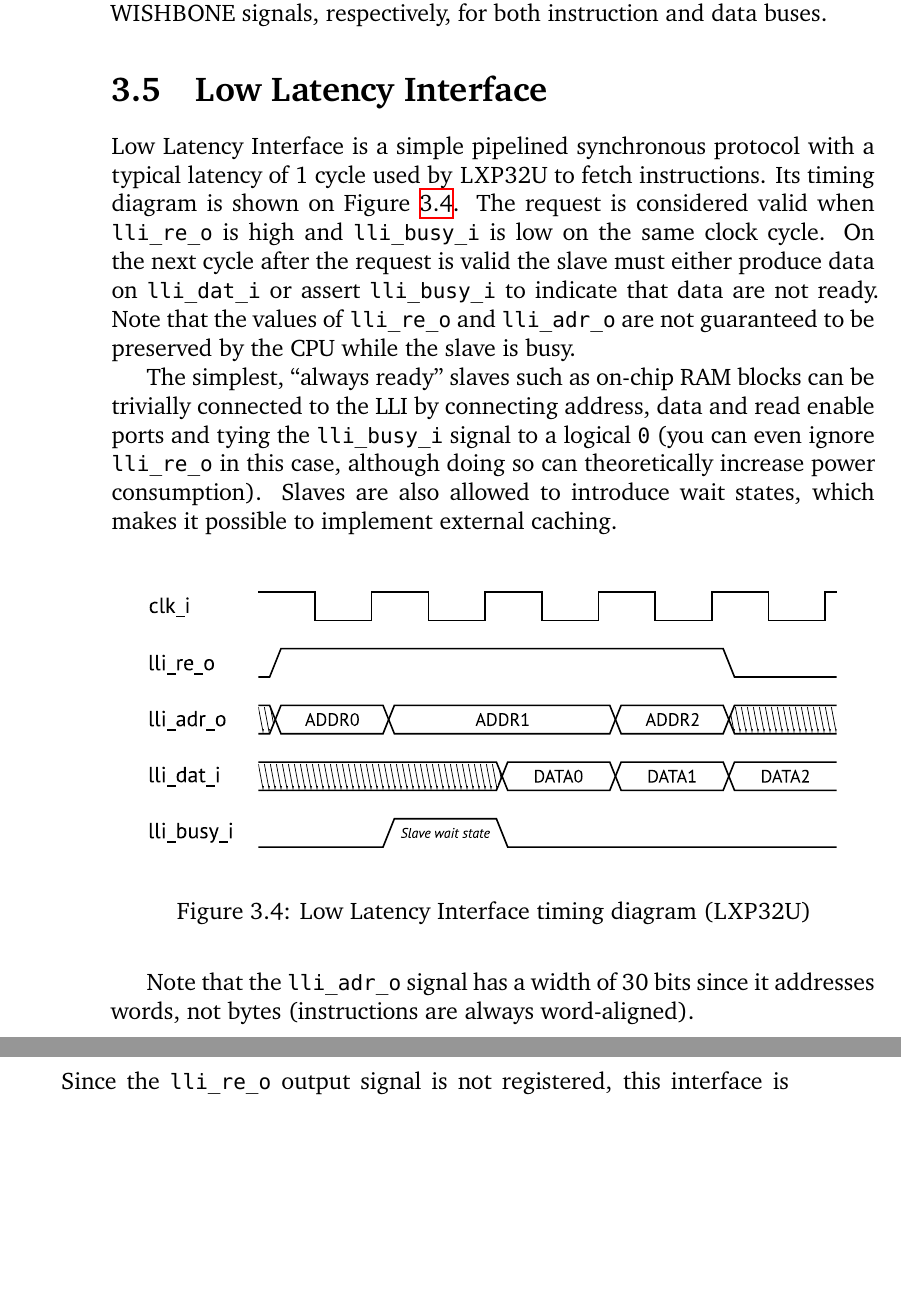
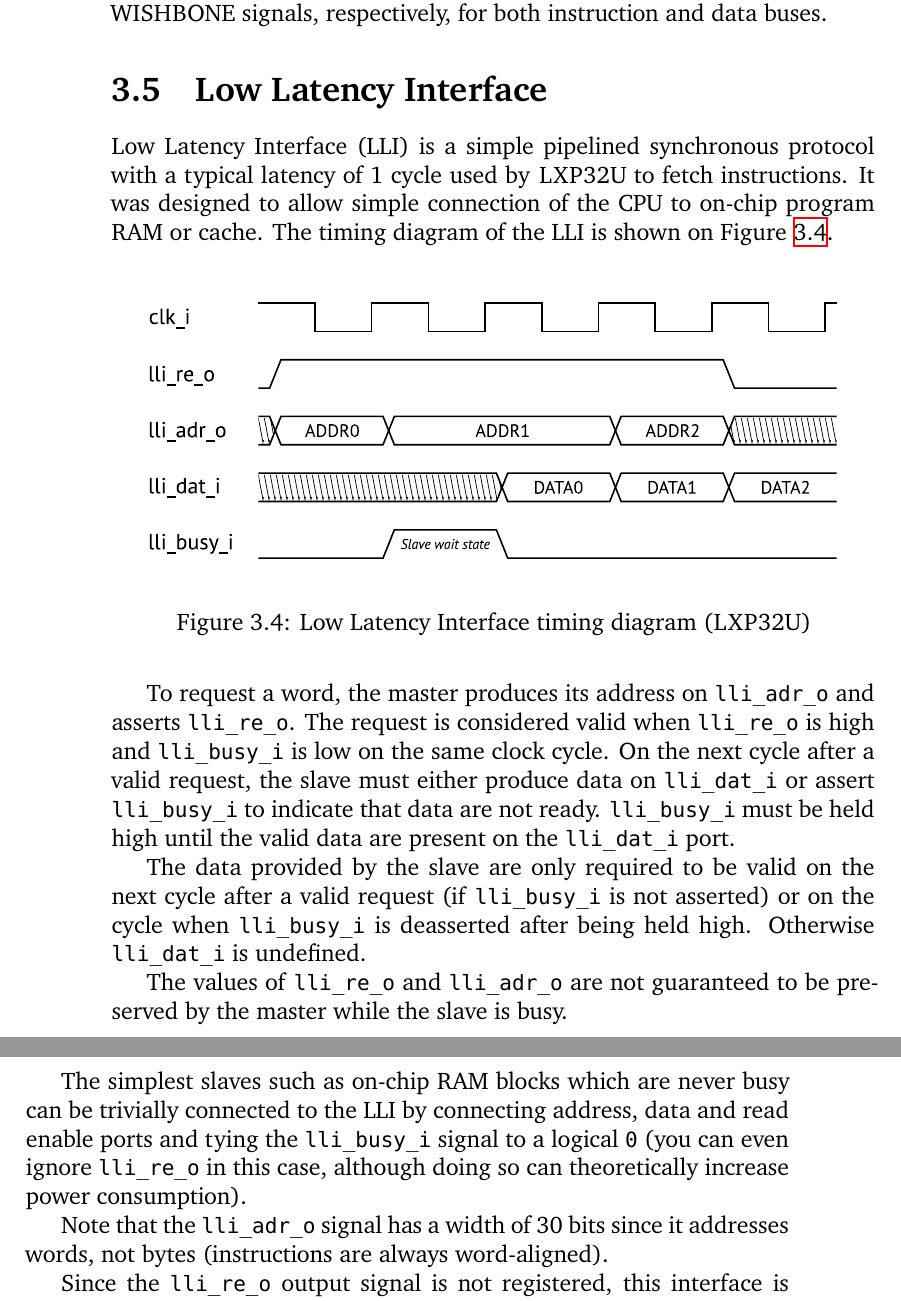
Before and after one commit to lxp32/lxp32-cpu, a LaTeX thesis (doc/src/trm/lxp32-trm.tex): two parts of pages 22 and 23 of 65, joined at a grey line, cut so that both start at the same text, the shorter picture padded with empty space. Compiled offline with XeLaTeX.

Commit message:
doc: clearer LLI description

```diff
--- a/doc/src/trm/lxp32-trm.tex
+++ b/doc/src/trm/lxp32-trm.tex
@@ -424,9 +424,7 @@ In SRAM-based FPGAs flip-flops and RAM blocks have deterministic state after a b
 \section{Low Latency Interface}
 \label{sec:lli}
 
-Low Latency Interface is a simple pipelined synchronous protocol with a typical latency of 1 cycle used by \lxp{}U to fetch instructions. Its timing diagram is shown on Figure \ref{fig:llitiming}. The request is considered valid when \signal{lli\_re\_o} is high and \signal{lli\_busy\_i} is low on the same clock cycle. On the next cycle after the request is valid the slave must either produce data on \signal{lli\_dat\_i} or assert \signal{lli\_busy\_i} to indicate that data are not ready. Note that the values of \signal{lli\_re\_o} and \signal{lli\_adr\_o} are not guaranteed to be preserved by the CPU while the slave is busy.
-
-The simplest, ``always ready'' slaves such as on-chip RAM blocks can be trivially connected to the LLI by connecting address, data and read enable ports and tying the \signal{lli\_busy\_i} signal to a logical \code{0} (you can even ignore \signal{lli\_re\_o} in this case, although doing so can theoretically increase power consumption). Slaves are also allowed to introduce wait states, which makes it possible to implement external caching.
+Low Latency Interface (LLI) is a simple pipelined synchronous protocol with a typical latency of 1 cycle used by \lxp{}U to fetch instructions. It was designed to allow simple connection of the CPU to on-chip program RAM or cache. The timing diagram of the LLI is shown on Figure \ref{fig:llitiming}.
 
 \begin{figure}[htbp]
 	\centering
@@ -434,6 +432,14 @@ The simplest, ``always ready'' slaves such as on-chip RAM blocks can be triviall
 	\caption{Low Latency Interface timing diagram (\lxp{}U)}
 	\label{fig:llitiming}
 \end{figure}
+
+To request a word, the master produces its address on \signal{lli\_adr\_o} and asserts \signal{lli\_re\_o}. The request is considered valid when \signal{lli\_re\_o} is high and \signal{lli\_busy\_i} is low on the same clock cycle. On the next cycle after a valid request, the slave must either produce data on \signal{lli\_dat\_i} or assert \signal{lli\_busy\_i} to indicate that data are not ready. \signal{lli\_busy\_i} must be held high until the valid data are present on the \signal{lli\_dat\_i} port.
+
+The data provided by the slave are only required to be valid on the next cycle after a valid request (if \signal{lli\_busy\_i} is not asserted) or on the cycle when \signal{lli\_busy\_i} is deasserted after being held high. Otherwise \signal{lli\_dat\_i} is undefined.
+
+The values of \signal{lli\_re\_o} and \signal{lli\_adr\_o} are not guaranteed to be preserved by the master while the slave is busy.
+
+The simplest slaves such as on-chip RAM blocks which are never busy can be trivially connected to the LLI by connecting address, data and read enable ports and tying the \signal{lli\_busy\_i} signal to a logical \code{0} (you can even ignore \signal{lli\_re\_o} in this case, although doing so can theoretically increase power consumption).
 
 Note that the \signal{lli\_adr\_o} signal has a width of 30 bits since it addresses words, not bytes (instructions are always word-aligned).
 
```
